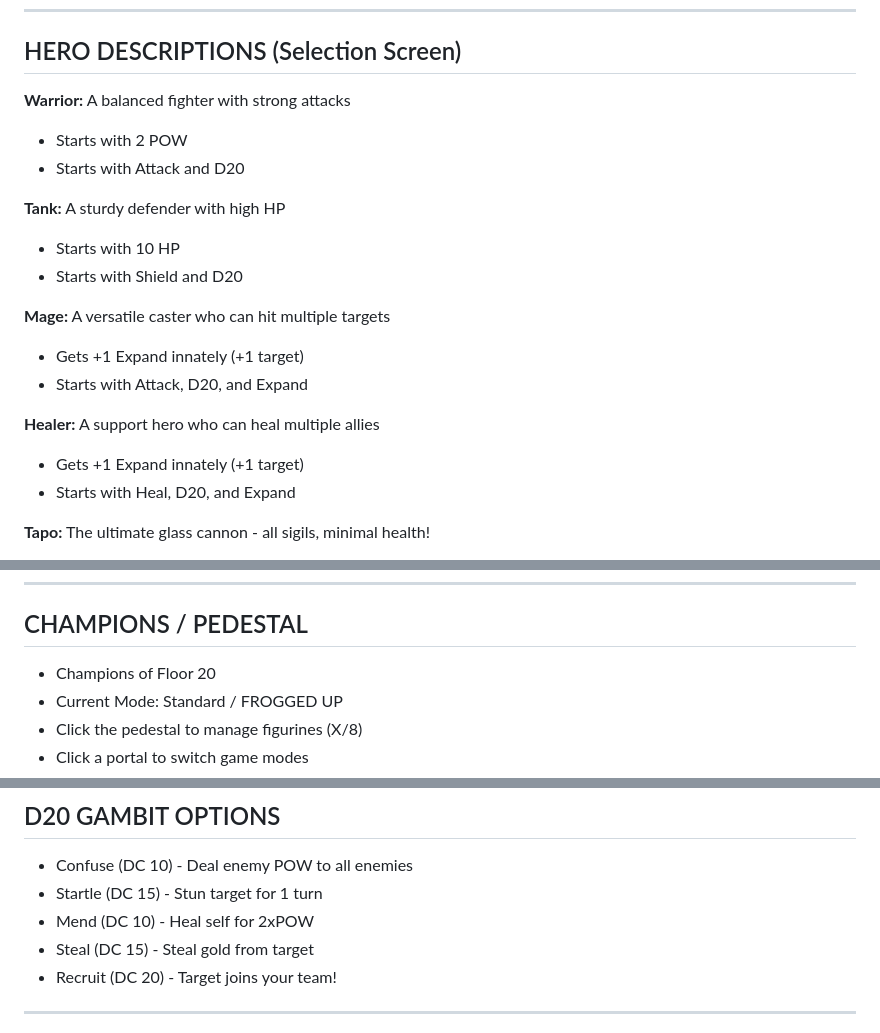
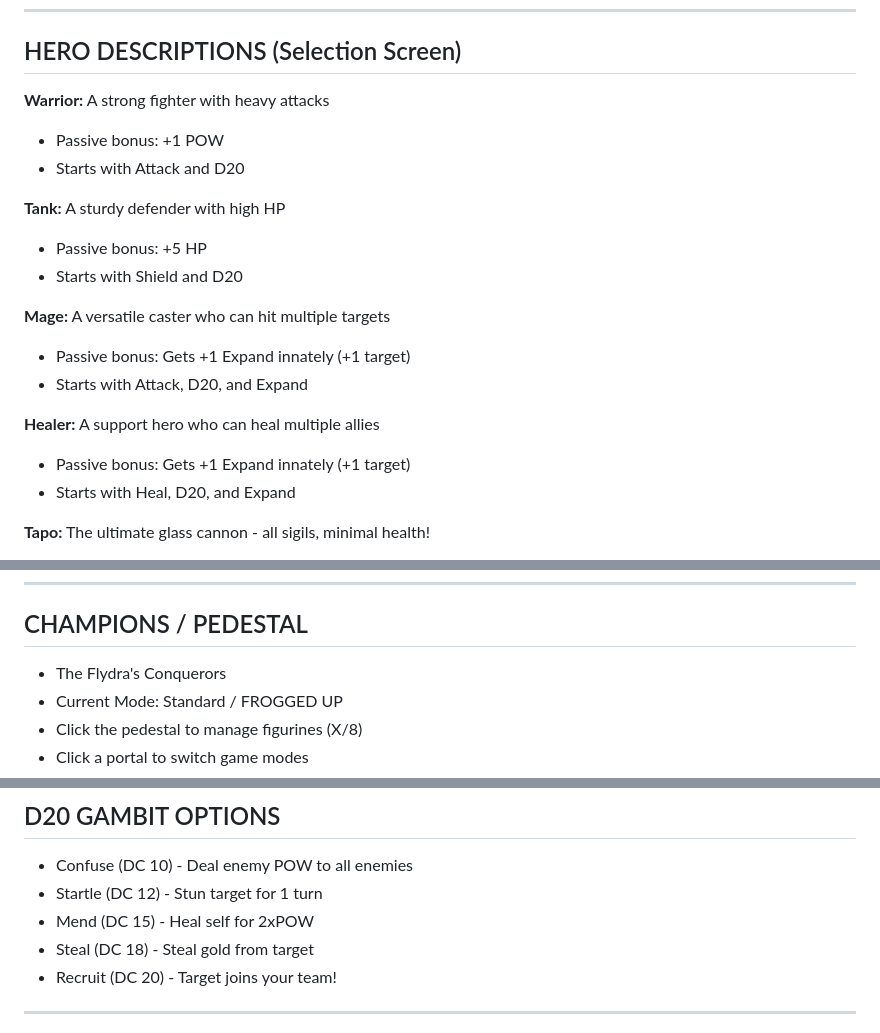
Before and after one commit to preswes14/FROGGLE, a Markdown page: docs/UI_TEXT.md, 3 parts joined by grey strips. Drawn GitHub-style.

Commit message:
Revise UI text
Updated hero descriptions and adjusted D20 Gambit options.

```diff
--- a/docs/UI_TEXT.md
+++ b/docs/UI_TEXT.md
@@ -113,20 +114,20 @@
 
 ## HERO DESCRIPTIONS (Selection Screen)
 
-**Warrior:** A balanced fighter with strong attacks
-- Starts with 2 POW
+**Warrior:** A strong fighter with heavy attacks
+- Passive bonus: +1 POW
 - Starts with Attack and D20
 
 **Tank:** A sturdy defender with high HP
-- Starts with 10 HP
+- Passive bonus: +5 HP
 - Starts with Shield and D20
 
 **Mage:** A versatile caster who can hit multiple targets
-- Gets +1 Expand innately (+1 target)
+- Passive bonus: Gets +1 Expand innately (+1 target)
 - Starts with Attack, D20, and Expand
 
 **Healer:** A support hero who can heal multiple allies
-- Gets +1 Expand innately (+1 target)
+- Passive bonus: Gets +1 Expand innately (+1 target)
 - Starts with Heal, D20, and Expand
 
 **Tapo:** The ultimate glass cannon - all sigils, minimal health!
@@ -168,7 +169,7 @@
 
 ## CHAMPIONS / PEDESTAL
 
-- Champions of Floor 20
+- The Flydra's Conquerors
 - Current Mode: Standard / FROGGED UP
 - Click the pedestal to manage figurines (X/8)
 - Click a portal to switch game modes
@@ -195,9 +196,9 @@
 ## D20 GAMBIT OPTIONS
 
 - Confuse (DC 10) - Deal enemy POW to all enemies
-- Startle (DC 15) - Stun target for 1 turn
-- Mend (DC 10) - Heal self for 2xPOW
-- Steal (DC 15) - Steal gold from target
+- Startle (DC 12) - Stun target for 1 turn
+- Mend (DC 15) - Heal self for 2xPOW
+- Steal (DC 18) - Steal gold from target
 - Recruit (DC 20) - Target joins your team!
 
 ---
```
Also changed, not shown: other parts of docs/UI_TEXT.md (+1 -0 lines).
